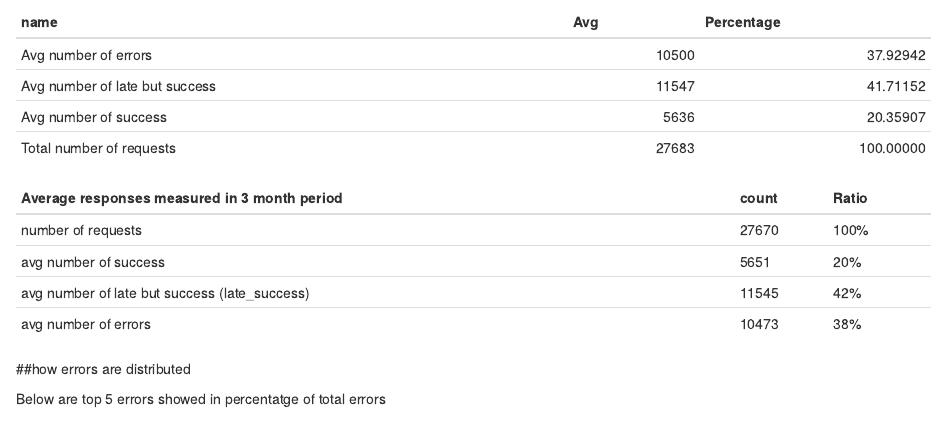
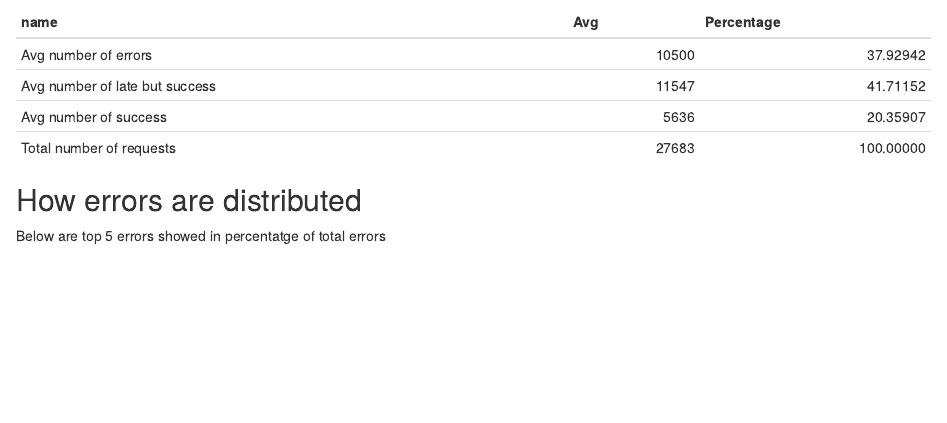
Before and after one commit to fahadbinthabit/misk_learn_repo, an R Markdown document (agg analysis.Rmd): the page in a window 1100 px wide, from 150 px down. Rendered offline with R 4.5, knitr and Pandoc, with nearby package versions.

Commit message:
some updates

````diff
--- a/agg analysis.Rmd
+++ b/agg analysis.Rmd
@@ -41,26 +41,11 @@ aggr_summary <- aggr_main %>%
   arrange(name) %>%
   mutate(Percentage = (Avg/Avg[name == "Total number of requests"]) * 100)
 
-
-# myF <- c("B", "A", "C")
-
-# factor(myF, levels = c("A", "B", "C"), labels = c("Apple", "Bar", "Cat"))
-
 aggr_summary %>%
   kable()
 ```
 
-
-|Average responses measured in 3 month period               |  count |Ratio    |
-|-----------------------------------------------------------|--------|---------|
-|number of requests                                         |27670   | 100%     |
-|avg number of success                                                  |5651    | 20%      |
-|avg number of late but success  (late_success)                           |11545   | 42%      |
-|avg number of errors                                       |10473   | 38%      |
-
-
-
-##how errors are distributed
+## How errors are distributed
 
 Below are top 5 errors showed in percentatge of total errors
 
````
Also changed, not shown: agg analysis.Rmd (1 more changed lines).
